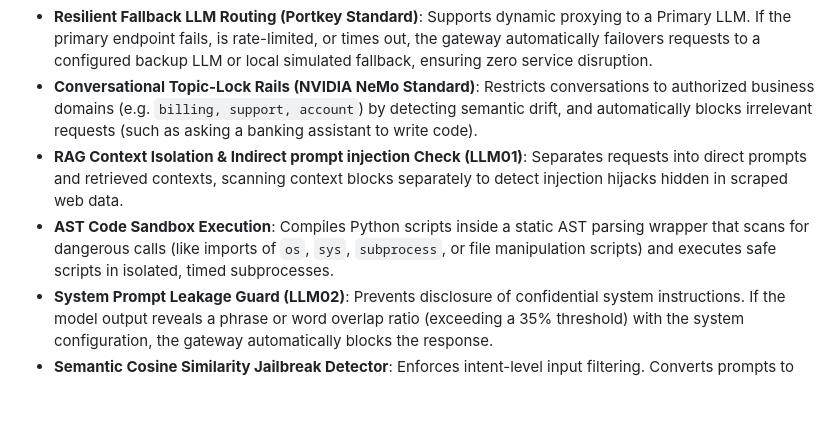
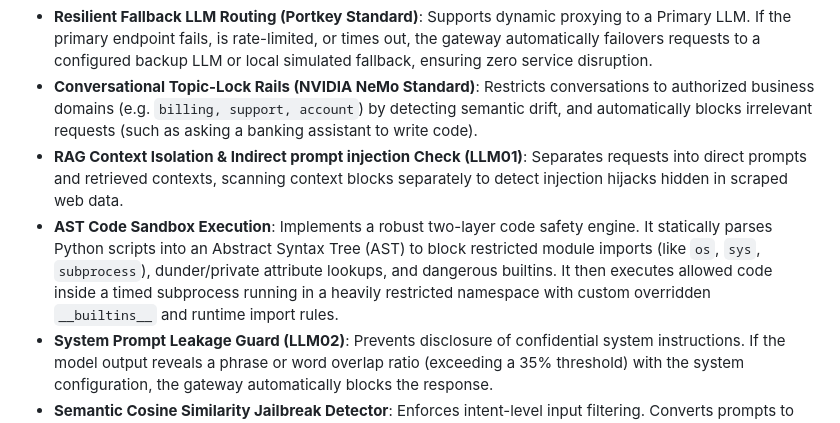
Before and after one commit to deepakchoudhary-dc/Something-is-coming-up-next, a Markdown page: README.md, the part around the change. Drawn GitHub-style; blank space fills up the shorter version.

Commit message:
feature included in read me

```diff
--- a/README.md
+++ b/README.md
@@ -9,7 +9,7 @@ A production-grade, highly resilient **AI Security Gateway** acting as an active
 *   **Resilient Fallback LLM Routing (Portkey Standard)**: Supports dynamic proxying to a Primary LLM. If the primary endpoint fails, is rate-limited, or times out, the gateway automatically failovers requests to a configured backup LLM or local simulated fallback, ensuring zero service disruption.
 *   **Conversational Topic-Lock Rails (NVIDIA NeMo Standard)**: Restricts conversations to authorized business domains (e.g. `billing, support, account`) by detecting semantic drift, and automatically blocks irrelevant requests (such as asking a banking assistant to write code).
 *   **RAG Context Isolation & Indirect prompt injection Check (LLM01)**: Separates requests into direct prompts and retrieved contexts, scanning context blocks separately to detect injection hijacks hidden in scraped web data.
-*   **AST Code Sandbox Execution**: Compiles Python scripts inside a static AST parsing wrapper that scans for dangerous calls (like imports of `os`, `sys`, `subprocess`, or file manipulation scripts) and executes safe scripts in isolated, timed subprocesses.
+*   **AST Code Sandbox Execution**: Implements a robust two-layer code safety engine. It statically parses Python scripts into an Abstract Syntax Tree (AST) to block restricted module imports (like `os`, `sys`, `subprocess`), dunder/private attribute lookups, and dangerous builtins. It then executes allowed code inside a timed subprocess running in a heavily restricted namespace with custom overridden `__builtins__` and runtime import rules.
 *   **System Prompt Leakage Guard (LLM02)**: Prevents disclosure of confidential system instructions. If the model output reveals a phrase or word overlap ratio (exceeding a 35% threshold) with the system configuration, the gateway automatically blocks the response.
 *   **Semantic Cosine Similarity Jailbreak Detector**: Enforces intent-level input filtering. Converts prompts to local character TF-IDF vectors and matches them against database jailbreak reference patterns using Cosine Similarity, blocking paraphrased attacks offline in <2ms.
 *   **Dynamic DB-Driven Policy Guardrails**: Pulls regex blocklists, bounds, and PII redact patterns dynamically from SQLite policy configurations. Updates take effect instantly via policy APIs without gateway restarts.
```
